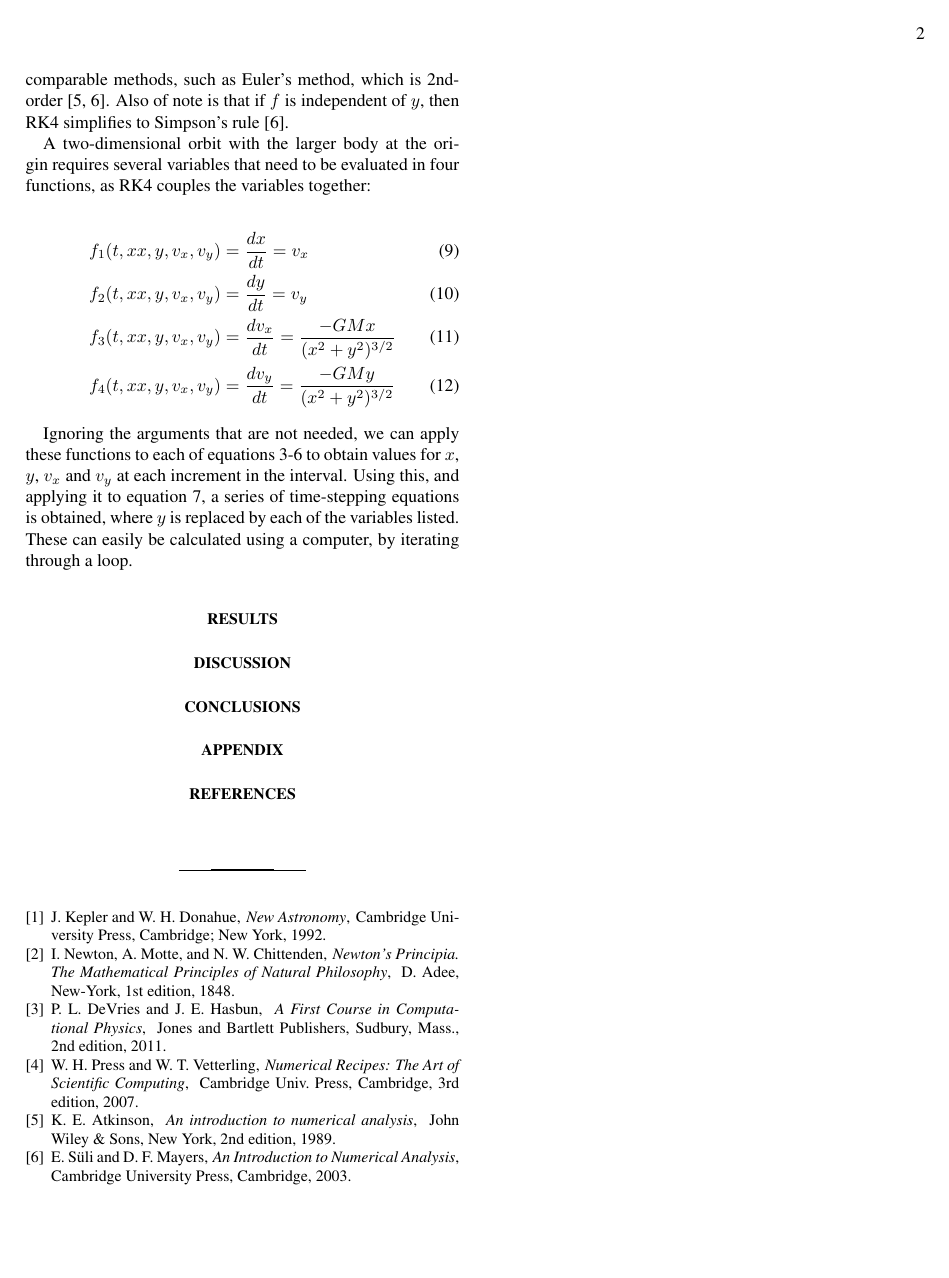
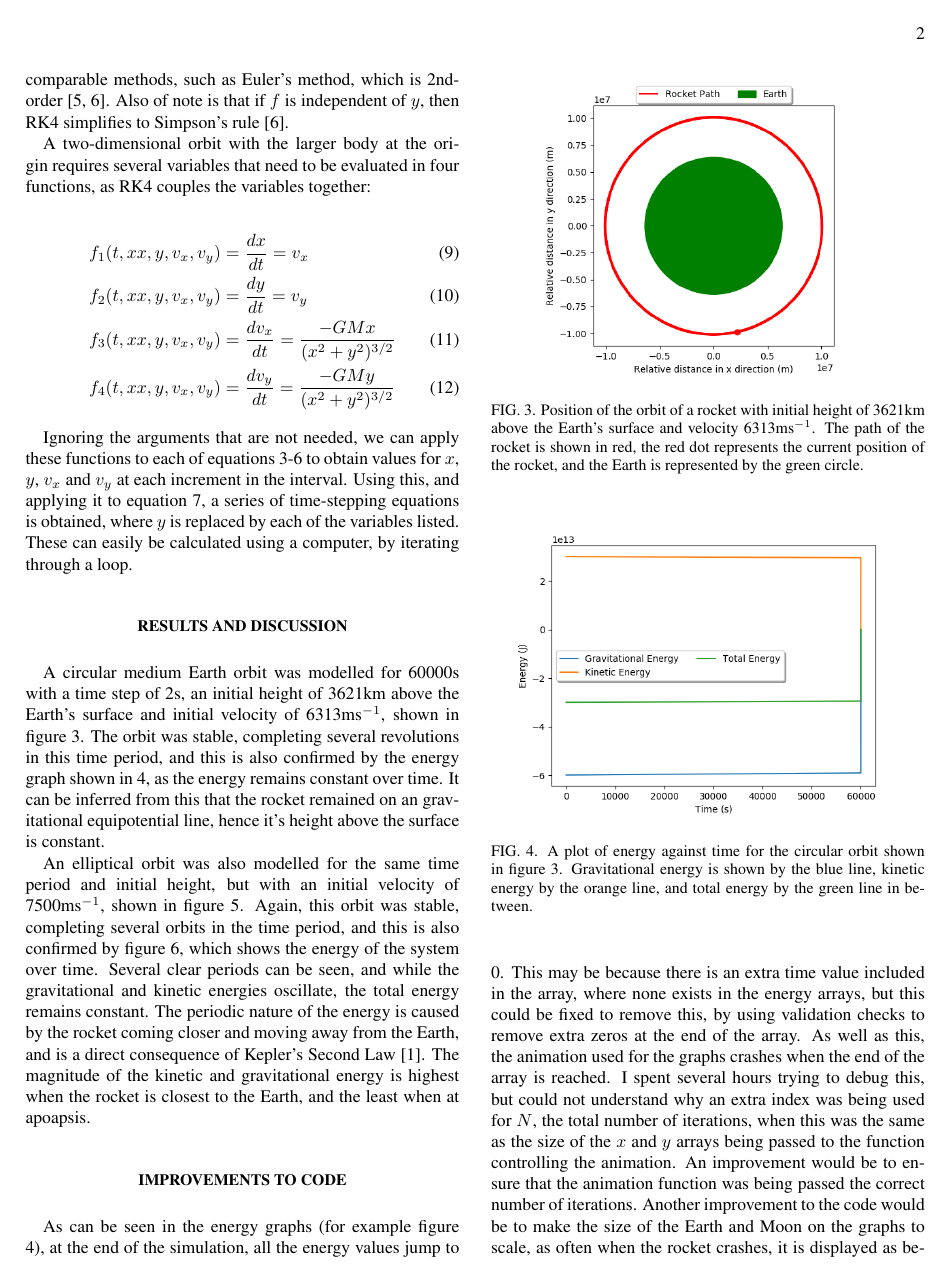
Before and after one commit to franc-ist/physics-projects, a LaTeX problem sheet (Projects/Exercise 4/report.tex): page 2 of 2 before the commit and page 2 of 3 after it. Compiled offline with pdfLaTeX.

Commit message:
backing up report progress so i don't lose it all

```diff
--- a/Projects/Exercise 4/report.tex
+++ b/Projects/Exercise 4/report.tex
@@ -89,35 +89,18 @@ f_{4}(t, xx, y, v_{x}, v_{y})& = \frac{dv_{y}}{dt} = \frac{-GMy}{(x^{2} + y^{2})
 %NOTE THIS MAY NEED TO BE UPDATED
 Ignoring the arguments that are not needed, we can apply these functions to each of equations 3-6 to obtain values for $x$, $y$, $v_{x}$ and $v_{y}$ at each increment in the interval. Using this, and applying it to equation 7, a series of time-stepping equations is obtained, where $y$ is replaced by each of the variables listed. These can easily be calculated using a computer, by iterating through a loop.
 
-%Here you should introduce the experiment. Give some background and history but avoid including irrelevant material,
-%such as where Maxwell went to school or what his dog's name was (unless of course that is relevant!).  This is a good
-%place to introduce relevant theory.  If this is long and complicated then you might want to use a separate section for
-%theory.
-%
-%Try to think of how to maximise the amount of physics in the report.  Although you should state clearly how you did the
-%experiment, it should not be merely a rehash of the script, or include too many trivial details - such as `the graph
-%was plotted with excel'.
-%
-%Equations should usually be numbered and the symbols clearly defined.  Here is an example.
-%
-%The following equation is usually found \cite{white73} to describe well the fraction change in length of the metal
-%($\Delta L/L$)
-%\begin{equation}
-%\frac{\Delta L}{L}  = \alpha \Delta T + \beta. \label{Expansionequation}
-%\end{equation}
-%Here $\alpha$ is known as the thermal expansion coefficient. It is expected that $\beta$ should be zero but is included
-%in the fit to allow for any offsets in the measurements of either temperature difference $\Delta T$ or length change
-%$\Delta L$.
-%
-%You should include references where appropriate \cite{epr}.  A good report has lots of them showing the material has been widely
-%researched - not just lifted from the script \cite{feynman}. Note that you should avoid using web sites as references.  Instead you
-%should search out and reference the original research papers \cite{anderson}.
+\section{RESULTS AND DISCUSSION}
 
-%\section{EXPERIMENTAL DETAILS}
-%
-%Here you should describe how the experiment was done but again avoid trivial details.  If appropriate, include a
-%diagram of the experimental apparatus. All figures should normally be drawn by the author of the report - not copied
-%from the web or other students work.  If they are copied from somewhere (in whole or in part) then the source should be
-%clearly referenced.
+A circular medium Earth orbit was modelled for 60000s with a time step of 2s, an initial height of 3621km above the Earth's surface and initial velocity of 6313ms$^{-1}$, shown in figure \ref{circDefFig}. The orbit was stable, completing several revolutions in this time period, and this is also confirmed by the energy graph shown in \ref{circDefEn}, as the energy remains constant over time. It can be inferred from this that the rocket remained on an gravitational equipotential line, hence it's height above the surface is constant.
 
-\section{RESULTS}
+\begin{figure}[ht!]
+\includegraphics*[width=0.96\linewidth,clip]{circularDefault}
+\caption{Position of the orbit of a rocket with initial height of 3621km above the Earth's surface and velocity 6313ms$^{-1}$. The path of the rocket is shown in red, the red dot represents the current position of the rocket, and the Earth is represented by the green circle.} \label{circDefFig}
+\end{figure}
+
+\begin{figure}[ht]
+	\includegraphics*[width=0.96\linewidth,clip]{circularDefaultEnergy}
+	\caption{A plot of energy against time for the circular orbit shown in figure \ref{circDefFig}. Gravitational energy is shown by the blue line, kinetic energy by the orange line, and total energy by the green line in between.} \label{circDefEn}
+\end{figure}
+
+An elliptical orbit was also modelled for the same time period and initial height, but with an initial velocity of 7500ms$^{-1}$, shown in figure \ref{elDefFig}. Again, this orbit was stable, completing several orbits in the time period, and this is also confirmed by figure \ref{elDefEn}, which shows the energy of the system over time. Several clear periods can be seen, and while the gravitational and kinetic energies oscillate, the total energy remains constant. The periodic nature of the energy is caused by the rocket coming closer and moving away from the Earth, and is a direct consequence of Kepler's Second Law \cite{Kepler1992}. The magnitude of the kinetic and gravitational energy is highest when the rocket is closest to the Earth, and the least when at apoapsis.
@@ -124,3 +116,4 @@ Ignoring the arguments that are not needed, we can apply these functions to each
+\end{figure}
 
 %Graphs or tables of the actual data obtained should be put in here.  You need to think here about the correct balance
 %between showing all the relevant data you have obtained and conserving space.  If there are a lot of different curves
@@ -184,7 +177,9 @@ Ignoring the arguments that are not needed, we can apply these functions to each
 
 
 
-\section{DISCUSSION}
+\section{IMPROVEMENTS TO CODE}
+
+As can be seen in the energy graphs (for example figure \ref{circDefEn}), at the end of the simulation, all the energy values jump to 0. This may be because there is an extra time value included in the array, where none exists in the energy arrays, but this could be fixed to remove this, by using validation checks to remove extra zeros at the end of the array. As well as this, the animation used for the graphs crashes when the end of the array is reached. I spent several hours trying to debug this, but could not understand why an extra index was being used for $N$, the total number of iterations, when this was the same as the size of the $x$ and $y$ arrays being passed to the function controlling the animation. An improvement would be to ensure that the animation function was being passed the correct number of iterations. Another improvement to the code would be to make the size of the Earth and Moon on the graphs to scale, as often when the rocket crashes, it is displayed as being in space, when in actuality it has hit the Moon/Earth, and this isn't displayed very well. To improve the simulation, the equation of motion could be adapted to account for relativistic gravitational effects, however as this is outside my area of knowledge I did not feel comfortable implementing this. One final improvement that could be made would be to move a large amount of the code into more functions, as several sections are reused very often. This is not difficult, and was only restricted by time, but an example of a useful function to help remove repetition would be implementing a function to handle all the Pythagoras, which would make the code easier to read.
 
 %Here you should discuss you interpretation of your results. In some cases you might combine this section with the
 %results section. The aim is to achieve maximum clarity for the reader.
```
Also changed, not shown: Projects/Exercise 4/figures/circularDefault.png (added), Projects/Exercise 4/figures/circularDefaultEnergy.png (added), Projects/Exercise 4/figures/ellipticalDefault.png (added), Projects/Exercise 4/figures/ellipticalDefaultEnergy.png (added), Projects/Exercise 4/report.bbl, Projects/Exercise 4/report.pdf, Projects/Exercise 4/report.tex (9 more changed lines).
